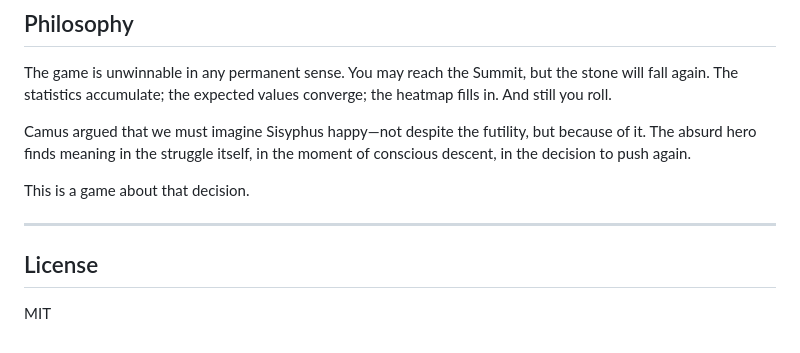
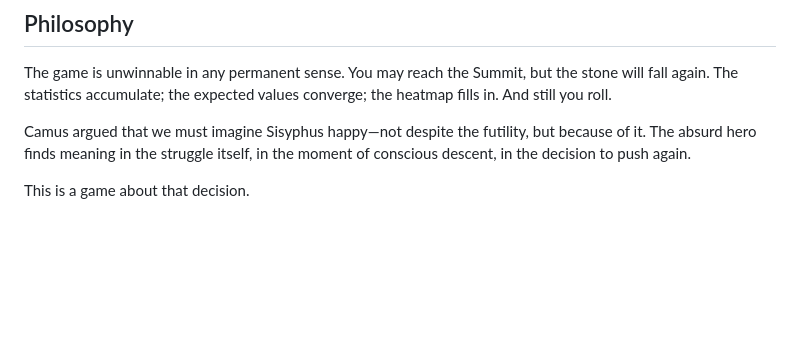
Before and after one commit to shabab-droid/shabab-droid.github.io, a Markdown page: README.md, the part around the change. Rendered like a GitHub page; blank space fills up the shorter version.

```diff
--- a/README.md
+++ b/README.md
@@ -194,9 +194,3 @@ The game is unwinnable in any permanent sense. You may reach the Summit, but the
 Camus argued that we must imagine Sisyphus happy—not despite the futility, but because of it. The absurd hero finds meaning in the struggle itself, in the moment of conscious descent, in the decision to push again.
 
 This is a game about that decision.
-
----
-
-## License
-
-MIT
```
